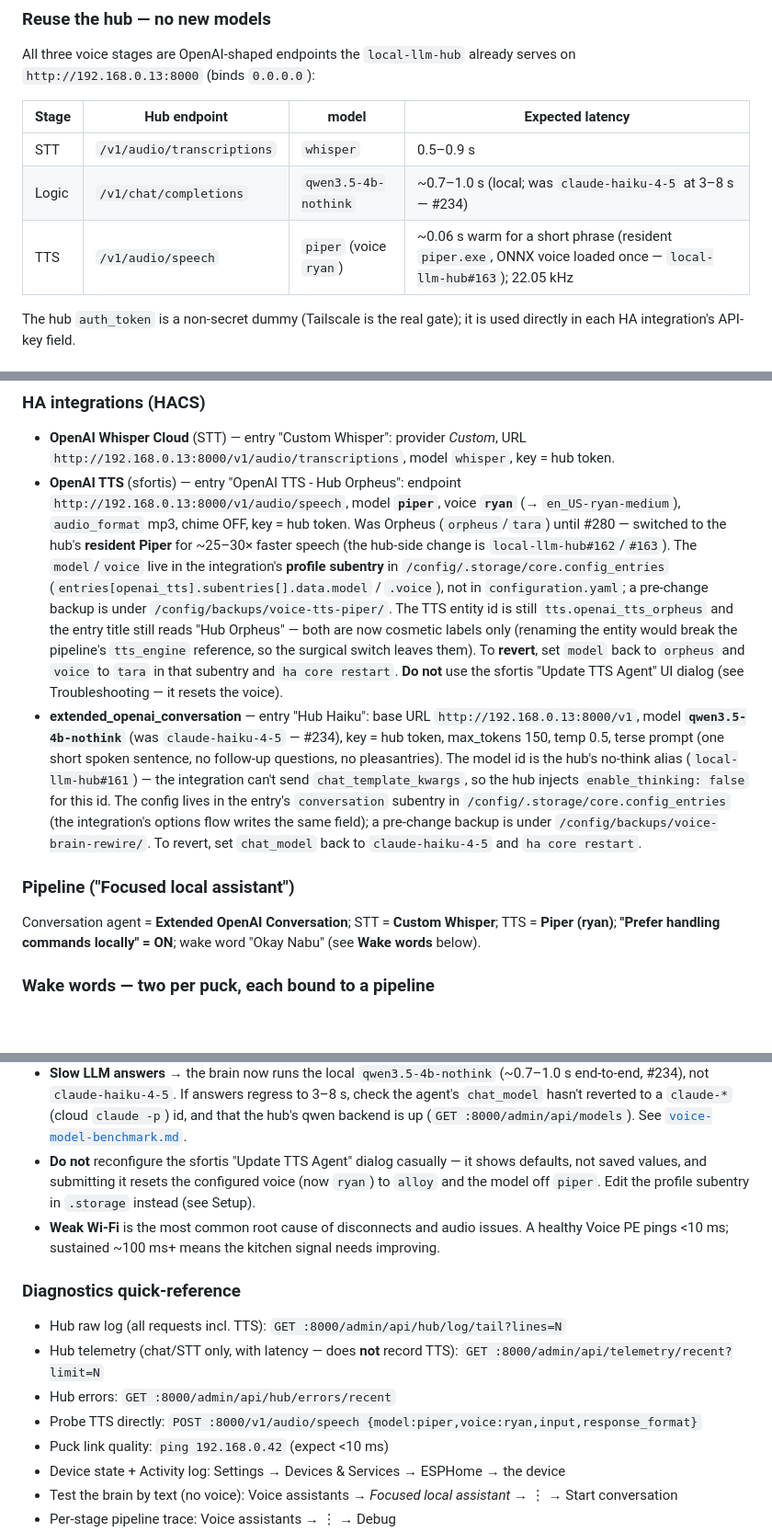
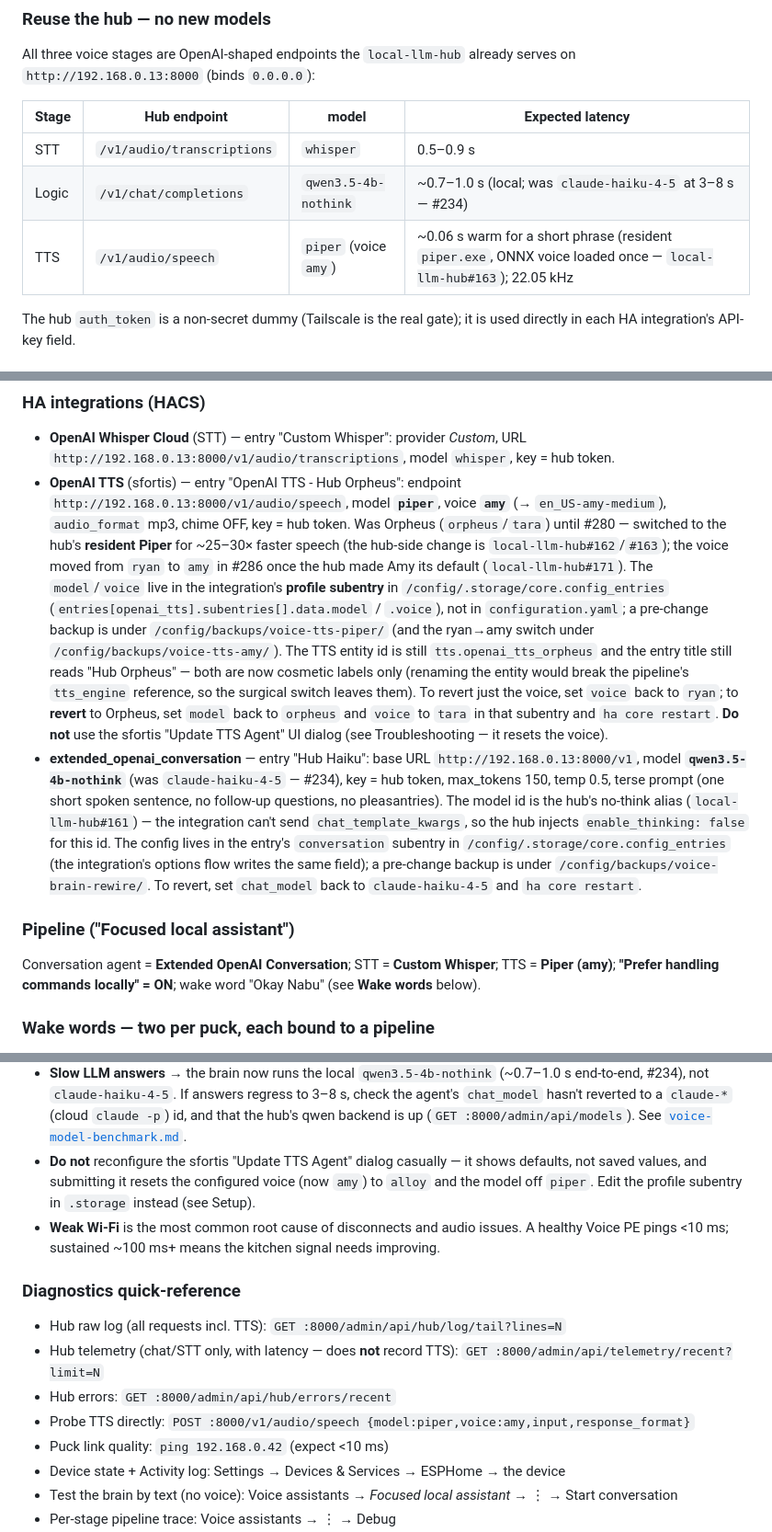
Before and after one commit to ferraroroberto/home-automation, a Markdown page: docs/voice-control.md, 3 parts joined by grey strips. Shown at 92% size. Rendered like a GitHub page; blank space fills up the shorter version.

Commit message:
docs: switch Voice PE TTS voice from Ryan to Amy (#287)
Hub now defaults Piper to Amy (en_US-amy-medium; local-llm-hub#171).
The sfortis OpenAI TTS profile subentry was flipped ryan->amy live in
.storage; this updates voice-control.md (integration block, pipeline
summary, troubleshooting, probe example) to match.

Closes #286

```diff
--- a/docs/voice-control.md
+++ b/docs/voice-control.md
@@ -26,7 +26,7 @@ All three voice stages are OpenAI-shaped endpoints the `local-llm-hub` already s
 |---|---|---|---|
 | STT   | `/v1/audio/transcriptions` | `whisper`           | 0.5–0.9 s |
 | Logic | `/v1/chat/completions`     | `qwen3.5-4b-nothink` | ~0.7–1.0 s (local; was `claude-haiku-4-5` at 3–8 s — #234) |
-| TTS   | `/v1/audio/speech`         | `piper` (voice `ryan`) | ~0.06 s warm for a short phrase (resident `piper.exe`, ONNX voice loaded once — `local-llm-hub#163`); 22.05 kHz |
+| TTS   | `/v1/audio/speech`         | `piper` (voice `amy`) | ~0.06 s warm for a short phrase (resident `piper.exe`, ONNX voice loaded once — `local-llm-hub#163`); 22.05 kHz |
 
 The hub `auth_token` is a non-secret dummy (Tailscale is the real gate); it is used directly
 in each HA integration's API-key field.
@@ -128,16 +128,20 @@ deploys the repo-owned voice-PE config into `/config` over LAN SSH and validates
 - **OpenAI Whisper Cloud** (STT) — entry "Custom Whisper": provider *Custom*, URL
   `http://192.168.0.13:8000/v1/audio/transcriptions`, model `whisper`, key = hub token.
 - **OpenAI TTS** (sfortis) — entry "OpenAI TTS - Hub Orpheus": endpoint
-  `http://192.168.0.13:8000/v1/audio/speech`, model **`piper`**, voice **`ryan`** (→
-  `en_US-ryan-medium`), `audio_format` mp3, chime OFF, key = hub token. Was Orpheus
+  `http://192.168.0.13:8000/v1/audio/speech`, model **`piper`**, voice **`amy`** (→
+  `en_US-amy-medium`), `audio_format` mp3, chime OFF, key = hub token. Was Orpheus
   (`orpheus`/`tara`) until #280 — switched to the hub's **resident Piper** for ~25–30×
-  faster speech (the hub-side change is `local-llm-hub#162`/`#163`). The `model`/`voice`
-  live in the integration's **profile subentry** in `/config/.storage/core.config_entries`
+  faster speech (the hub-side change is `local-llm-hub#162`/`#163`); the voice moved from
+  `ryan` to `amy` in #286 once the hub made Amy its default (`local-llm-hub#171`). The
+  `model`/`voice` live in the integration's **profile subentry** in
+  `/config/.storage/core.config_entries`
   (`entries[openai_tts].subentries[].data.model` / `.voice`), not in `configuration.yaml`;
-  a pre-change backup is under `/config/backups/voice-tts-piper/`. The TTS entity id is
+  a pre-change backup is under `/config/backups/voice-tts-piper/` (and the ryan→amy switch
+  under `/config/backups/voice-tts-amy/`). The TTS entity id is
   still `tts.openai_tts_orpheus` and the entry title still reads "Hub Orpheus" — both are
   now cosmetic labels only (renaming the entity would break the pipeline's `tts_engine`
-  reference, so the surgical switch leaves them). To **revert**, set `model` back to
+  reference, so the surgical switch leaves them). To revert just the voice, set `voice`
+  back to `ryan`; to **revert** to Orpheus, set `model` back to
   `orpheus` and `voice` to `tara` in that subentry and `ha core restart`. **Do not** use
   the sfortis "Update TTS Agent" UI dialog (see Troubleshooting — it resets the voice).
 - **extended_openai_conversation** — entry "Hub Haiku": base URL
@@ -154,7 +158,7 @@ deploys the repo-owned voice-PE config into `/config` over LAN SSH and validates
 ### Pipeline ("Focused local assistant")
 
 Conversation agent = **Extended OpenAI Conversation**; STT = **Custom Whisper**; TTS =
-**Piper (ryan)**; **"Prefer handling commands locally" = ON**; wake word "Okay Nabu" (see
+**Piper (amy)**; **"Prefer handling commands locally" = ON**; wake word "Okay Nabu" (see
 **Wake words** below).
 
 ### Wake words — two per puck, each bound to a pipeline
@@ -236,7 +240,7 @@ them back with `GET $HA_URL/api/states/select.home_assistant_voice_<id>_wake_wor
   qwen backend is up (`GET :8000/admin/api/models`). See
   [`voice-model-benchmark.md`](voice-model-benchmark.md).
 - **Do not** reconfigure the sfortis "Update TTS Agent" dialog casually — it shows defaults,
-  not saved values, and submitting it resets the configured voice (now `ryan`) to `alloy`
+  not saved values, and submitting it resets the configured voice (now `amy`) to `alloy`
   and the model off `piper`. Edit the profile subentry in `.storage` instead (see Setup).
 - **Weak Wi-Fi** is the most common root cause of disconnects and audio issues. A healthy
   Voice PE pings <10 ms; sustained ~100 ms+ means the kitchen signal needs improving.
@@ -247,7 +251,7 @@ them back with `GET $HA_URL/api/states/select.home_assistant_voice_<id>_wake_wor
 - Hub telemetry (chat/STT only, with latency — does **not** record TTS):
   `GET :8000/admin/api/telemetry/recent?limit=N`
 - Hub errors: `GET :8000/admin/api/hub/errors/recent`
-- Probe TTS directly: `POST :8000/v1/audio/speech {model:piper,voice:ryan,input,response_format}`
+- Probe TTS directly: `POST :8000/v1/audio/speech {model:piper,voice:amy,input,response_format}`
 - Puck link quality: `ping 192.168.0.42` (expect <10 ms)
 - Device state + Activity log: Settings → Devices & Services → ESPHome → the device
 - Test the brain by text (no voice): Voice assistants → *Focused local assistant* → ⋮ →
```
